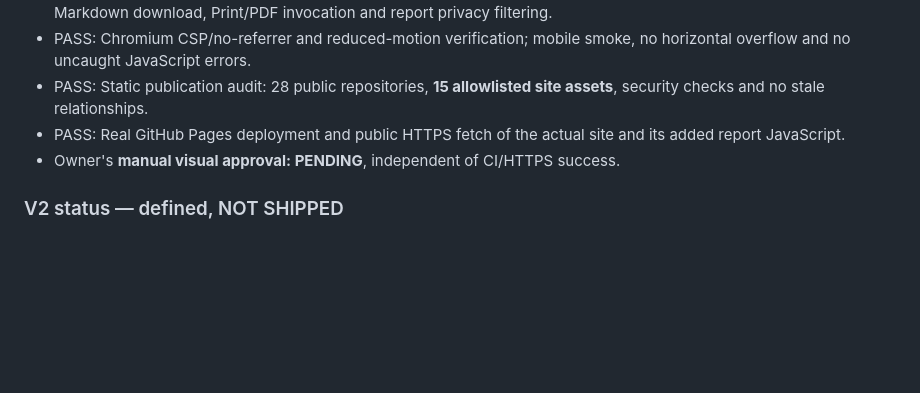
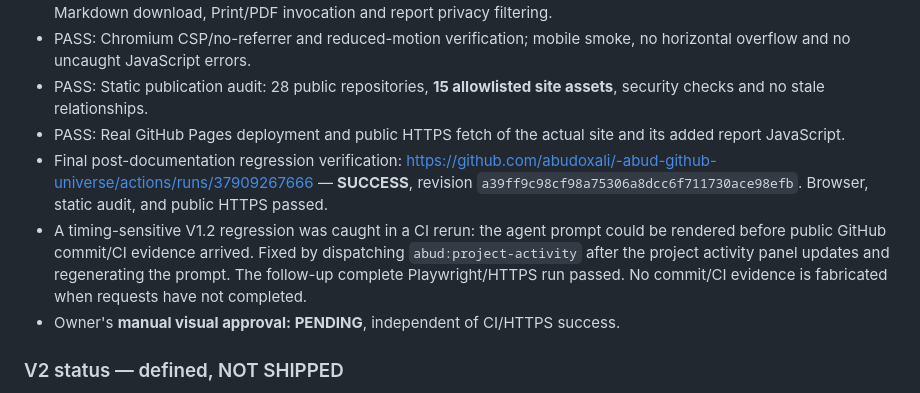
Before and after one commit to abudoxali/-abud-github-universe, a Markdown page: STATUS.md, the part around the change. GitHub-like rendering; blank space fills up the shorter version.

Commit message:
docs(v1.7): record fixed asynchronous agent-prompt race and successful final regression deployment

```diff
--- a/STATUS.md
+++ b/STATUS.md
@@ -31,6 +31,8 @@ Owner visual/content review: **NOT YET RECORDED**.
 - PASS: Chromium CSP/no-referrer and reduced-motion verification; mobile smoke, no horizontal overflow and no uncaught JavaScript errors.
 - PASS: Static publication audit: 28 public repositories, **15 allowlisted site assets**, security checks and no stale relationships.
 - PASS: Real GitHub Pages deployment and public HTTPS fetch of the actual site and its added report JavaScript.
+- Final post-documentation regression verification: https://github.com/abudoxali/-abud-github-universe/actions/runs/37909267666 — **SUCCESS**, revision `a39ff9c98cf98a75306a8dcc6f711730ace98efb`. Browser, static audit, and public HTTPS passed.
+- A timing-sensitive V1.2 regression was caught in a CI rerun: the agent prompt could be rendered before public GitHub commit/CI evidence arrived. Fixed by dispatching `abud:project-activity` after the project activity panel updates and regenerating the prompt. The follow-up complete Playwright/HTTPS run passed. No commit/CI evidence is fabricated when requests have not completed.
 - Owner's **manual visual approval: PENDING**, independent of CI/HTTPS success.
 
 ### V2 status — defined, NOT SHIPPED
```
